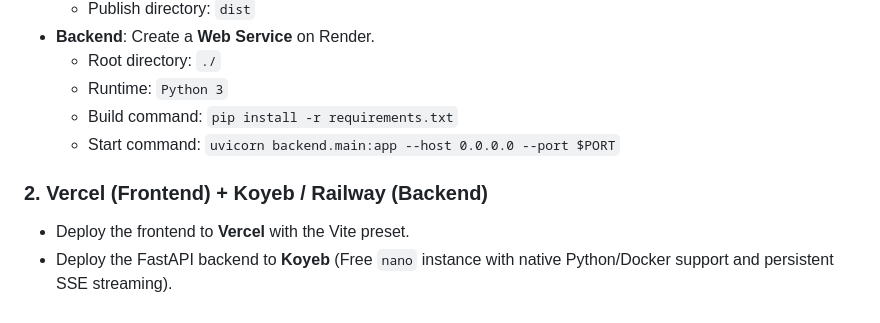
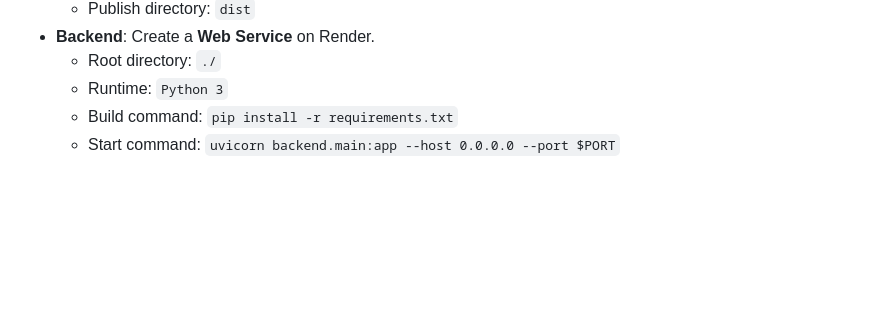
Before and after one commit to Brathap/Final_unified_logs, a Markdown page: README.md, the part around the change. Rendered like a GitHub page; blank space fills up the shorter version.

Commit message:
Remove deployment instructions for Vercel and Koyeb
Removed deployment instructions for Vercel and Koyeb/Railway.

```diff
--- a/README.md
+++ b/README.md
@@ -258,7 +258,3 @@ This full-stack application can be deployed for **100% free**:
   - Runtime: `Python 3`
   - Build command: `pip install -r requirements.txt`
   - Start command: `uvicorn backend.main:app --host 0.0.0.0 --port $PORT`
-
-### 2. Vercel (Frontend) + Koyeb / Railway (Backend)
-- Deploy the frontend to **Vercel** with the Vite preset.
-- Deploy the FastAPI backend to **Koyeb** (Free `nano` instance with native Python/Docker support and persistent SSE streaming).
```
